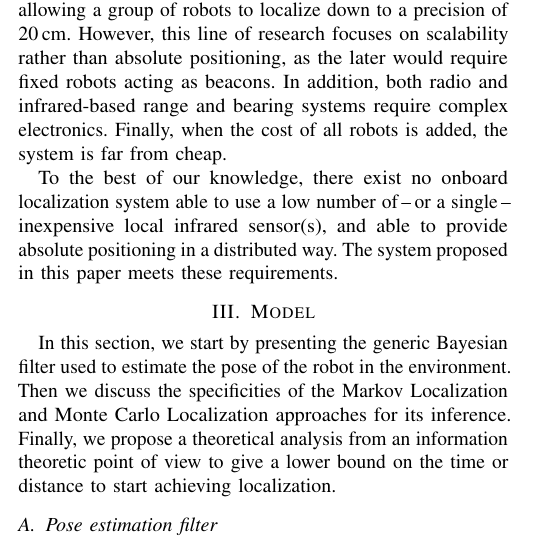
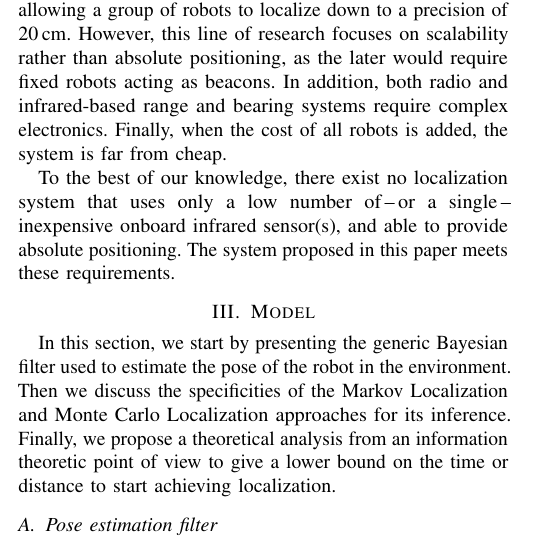
Before and after one commit to epfl-mobots/thymio-ground-localisation, a LaTeX paper (article/thymio-localisation-iros.tex): part of one column of page 2 of 9, cut so that both start at the same text. Compiled offline with pdfLaTeX.

Commit message:
Minor corrections.

```diff
--- a/article/thymio-localisation-iros.tex
+++ b/article/thymio-localisation-iros.tex
@@ -162,7 +162,7 @@ However, this line of research focuses on scalability rather than absolute posit
 In addition, both radio and infrared-based range and bearing systems require complex electronics.
 Finally, when the cost of all robots is added, the system is far from cheap.
 
-To the best of our knowledge, there exist no onboard localization system able to use a low number of\,--\,or a single\,--\,inexpensive local infrared sensor(s), and able to provide absolute positioning in a distributed way.
+To the best of our knowledge, there exist no localization system that uses only a low number of\,--\,or a single\,--\,inexpensive onboard infrared sensor(s), and able to provide absolute positioning.
 The system proposed in this paper meets these requirements.
 
 \section{Model}
```
